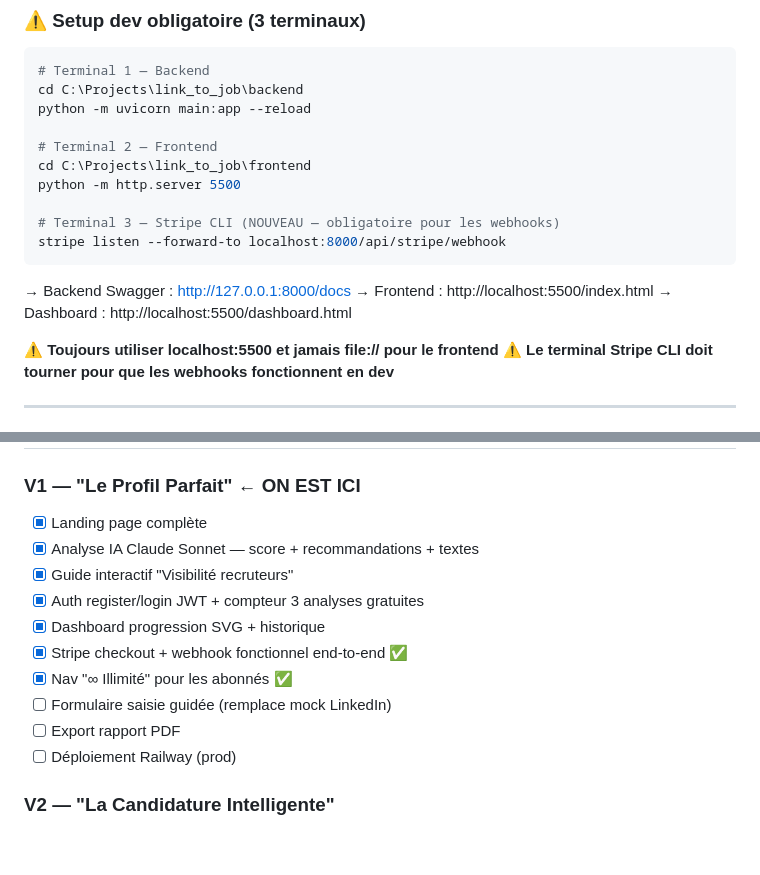
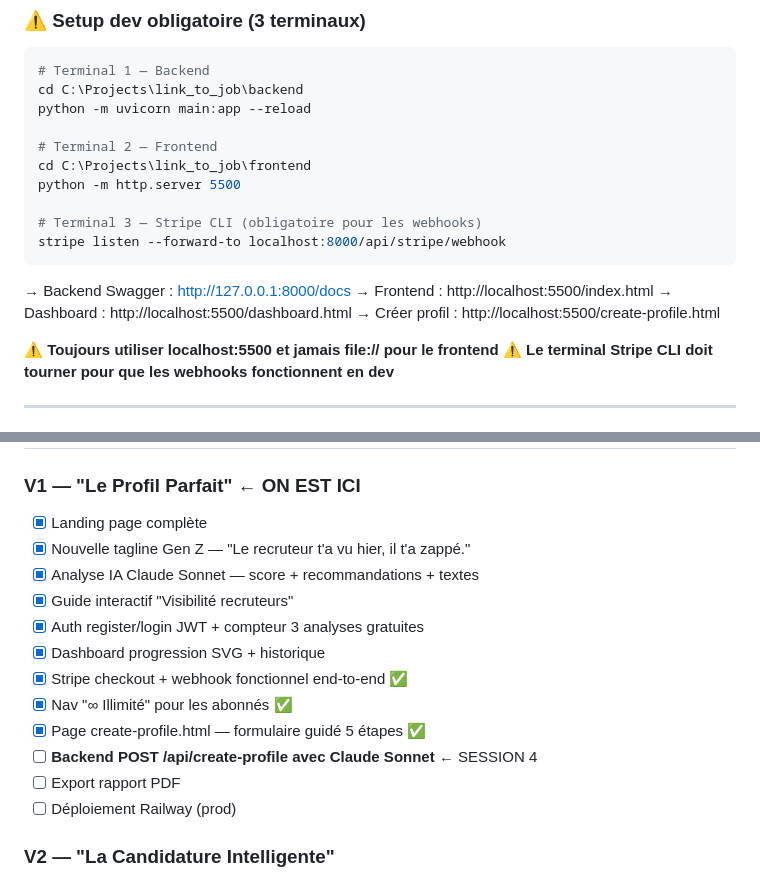
Before and after one commit to raymondgadji/link2job, a Markdown page: CLAUDE_LINK_TO_JOB.md, 2 parts joined by grey strips. GitHub-like rendering; blank space fills up the shorter version.

````diff
--- a/CLAUDE_LINK_TO_JOB.md
+++ b/CLAUDE_LINK_TO_JOB.md
@@ -139,13 +178,14 @@ python -m uvicorn main:app --reload
 cd C:\Projects\link_to_job\frontend
 python -m http.server 5500
 
-# Terminal 3 — Stripe CLI (NOUVEAU — obligatoire pour les webhooks)
+# Terminal 3 — Stripe CLI (obligatoire pour les webhooks)
 stripe listen --forward-to localhost:8000/api/stripe/webhook
 ```
 
 → Backend Swagger : http://127.0.0.1:8000/docs
 → Frontend : http://localhost:5500/index.html
 → Dashboard : http://localhost:5500/dashboard.html
+→ Créer profil : http://localhost:5500/create-profile.html
 
 **⚠️ Toujours utiliser localhost:5500 et jamais file:// pour le frontend**
 **⚠️ Le terminal Stripe CLI doit tourner pour que les webhooks fonctionnent en dev**
@@ -172,13 +212,15 @@ Border radius :  sm=8px md=14px lg=22px xl=32px
 
 ### V1 — "Le Profil Parfait" ← ON EST ICI
 - [x] Landing page complète
+- [x] Nouvelle tagline Gen Z — "Le recruteur t'a vu hier, il t'a zappé."
 - [x] Analyse IA Claude Sonnet — score + recommandations + textes
 - [x] Guide interactif "Visibilité recruteurs"
 - [x] Auth register/login JWT + compteur 3 analyses gratuites
 - [x] Dashboard progression SVG + historique
 - [x] Stripe checkout + webhook fonctionnel end-to-end ✅
 - [x] Nav "∞ Illimité" pour les abonnés ✅
-- [ ] Formulaire saisie guidée (remplace mock LinkedIn)
+- [x] Page create-profile.html — formulaire guidé 5 étapes ✅
+- [ ] **Backend POST /api/create-profile avec Claude Sonnet** ← SESSION 4
 - [ ] Export rapport PDF
 - [ ] Déploiement Railway (prod)
 
````
Also changed, not shown: other parts of CLAUDE_LINK_TO_JOB.md (+60 -18 lines).
